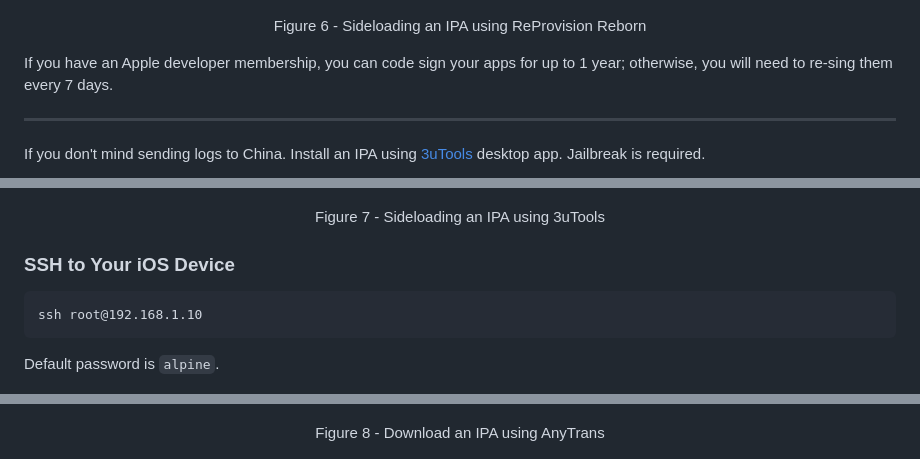
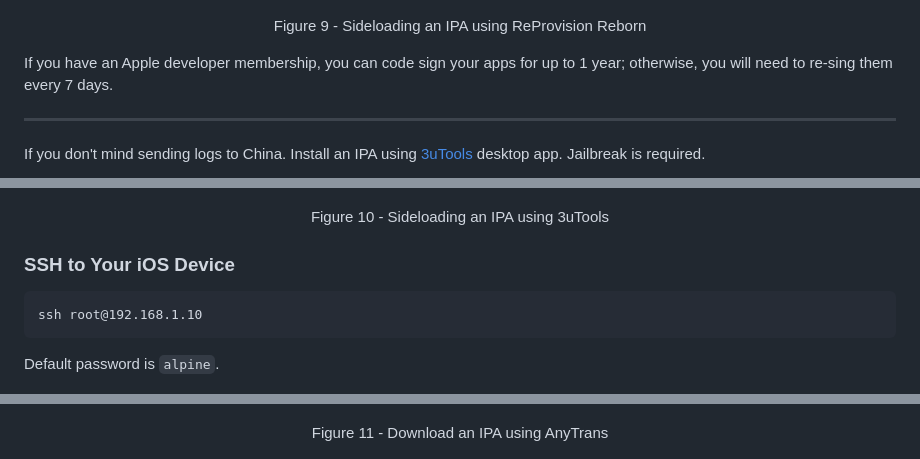
Before and after one commit to ivan-sincek/ios-penetration-testing-cheat-sheet, a Markdown page: README.md, 3 parts joined by grey strips. Drawn GitHub-style.

```diff
--- a/README.md
+++ b/README.md
@@ -284,7 +312,7 @@ On your iOS device, download the IPA, long press on it, choose "Share", and inst
 
 <p align="center"><img src="https://github.com/ivan-sincek/ios-penetration-testing-cheat-sheet/blob/main/img/reprovision_reborn_sideloading.jpg" alt="Sideloading an IPA using ReProvision Reborn" height="600em"></p>
 
-<p align="center">Figure 6 - Sideloading an IPA using ReProvision Reborn</p>
+<p align="center">Figure 9 - Sideloading an IPA using ReProvision Reborn</p>
 
 If you have an Apple developer membership, you can code sign your apps for up to 1 year; otherwise, you will need to re-sing them every 7 days.
 
@@ -294,7 +322,7 @@ If you don't mind sending logs to China. Install an IPA using [3uTools](https://
 
 <p align="center"><img src="https://github.com/ivan-sincek/ios-penetration-testing-cheat-sheet/blob/main/img/3utools_sideloading.jpg" alt="Sideloading an IPA using 3uTools"></p>
 
-<p align="center">Figure 7 - Sideloading an IPA using 3uTools</p>
+<p align="center">Figure 10 - Sideloading an IPA using 3uTools</p>
 
 ### SSH to Your iOS Device
 
@@ -394,7 +422,7 @@ Export an IPA using [AnyTrans](https://www.imobie.com/anytrans) desktop app. Exc
 
 <p align="center"><img src="https://github.com/ivan-sincek/ios-penetration-testing-cheat-sheet/blob/main/img/anytrans_download.png" alt="Download an IPA using AnyTrans"></p>
 
-<p align="center">Figure 8 - Download an IPA using AnyTrans</p>
+<p align="center">Figure 11 - Download an IPA using AnyTrans</p>
 
 <p align="center"><img src="https://github.com/ivan-sincek/ios-penetration-testing-cheat-sheet/blob/main/img/anytrans_export.png" alt="Export an IPA using AnyTrans"></p>
 
```
Also changed, not shown: other parts of README.md (+36 -8 lines), img/exporting_burp_suite_proxy_certificate.png (added), img/exporting_zap_certificate.png (added), img/installing_cert_profile.png (added).
